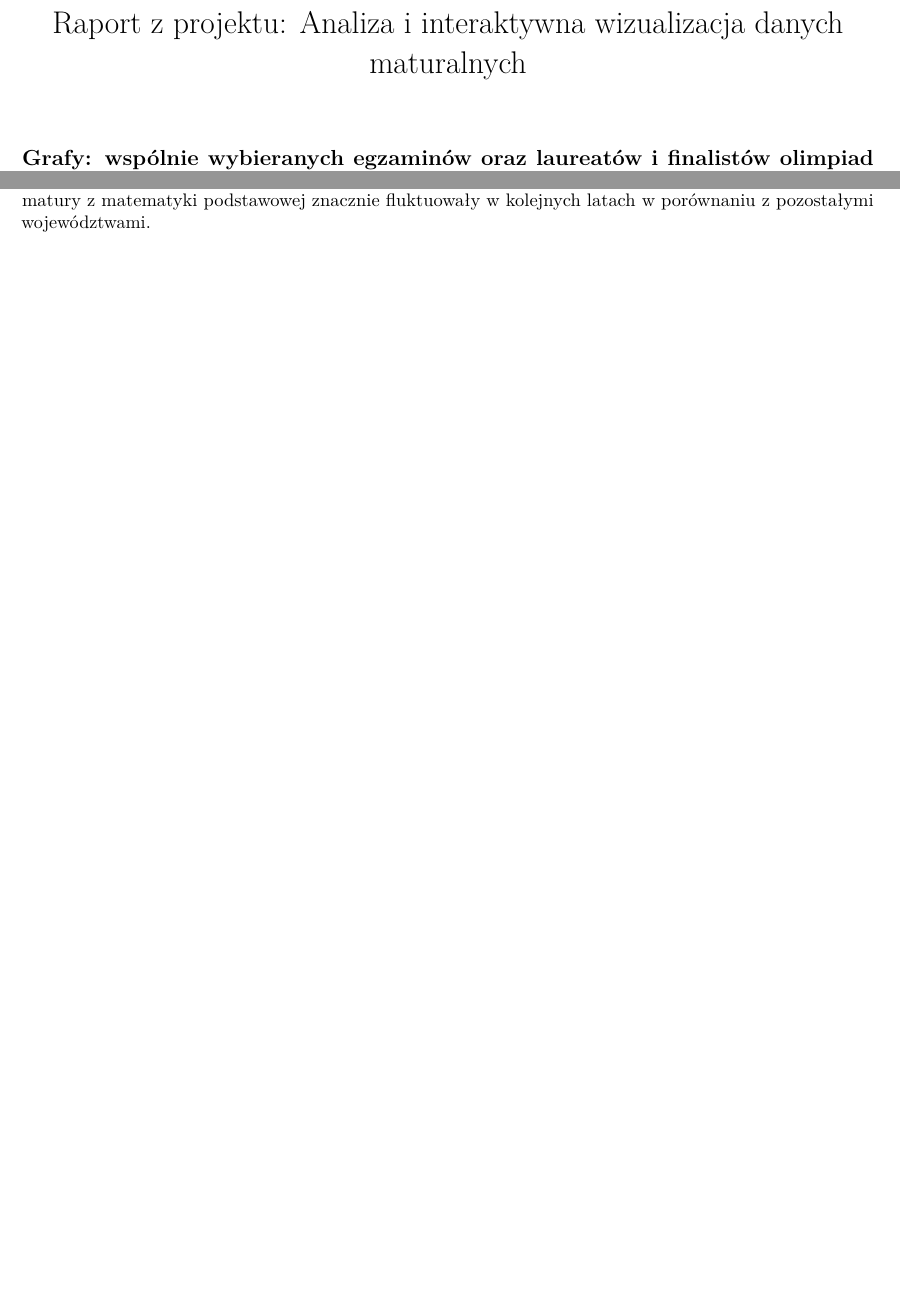
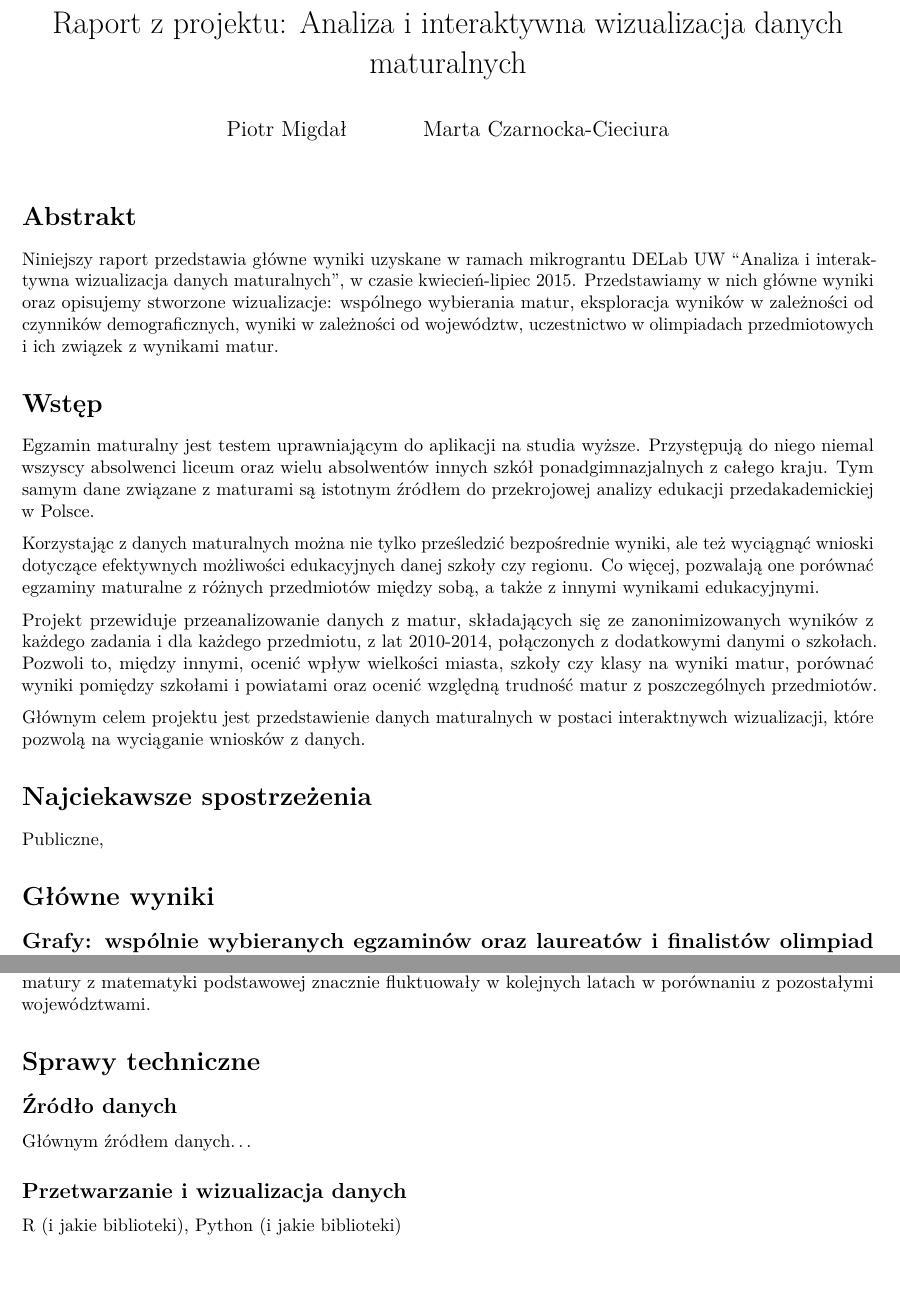
Before and after one commit to stared/delab-matury, an R Markdown document (raport/raport.Rmd): two parts of pages 1 and 13 of 15 before the commit and two parts of pages 1 and 13 of 16 after it, joined at a grey line, cut so that both start at the same text, the shorter picture padded with empty space. Rendered offline with R 4.5, knitr and Pandoc, then LaTeX, with nearby package versions; some code elsewhere in the file could not run offline.

Commit message:
raportu struktura init

````diff
--- a/raport/raport.Rmd
+++ b/raport/raport.Rmd
@@ -1,5 +1,8 @@
 ---
 title: "Raport z projektu: Analiza i interaktywna wizualizacja danych maturalnych"
+author:
+  - Piotr Migdał
+  - Marta Czarnocka-Cieciura
 output:
   pdf_document:
     fig_caption: yes
@@ -28,10 +31,27 @@ source('histogramy.r')
 library(kfigr)
 ```
 
+# Abstrakt
 
-Grafy: wspólnie wybieranych egzaminów oraz laureatów i finalistów olimpiad przedmiotowych
------------------------------------------------------------------------------------------
+Niniejszy raport przedstawia główne wyniki uzyskane w ramach mikrograntu DELab UW "Analiza i interaktywna wizualizacja danych maturalnych", w czasie kwiecień-lipiec 2015. Przedstawiamy w nich główne wyniki oraz opisujemy stworzone wizualizacje: wspólnego wybierania matur, eksploracja wyników w zależności od czynników demograficznych, wyniki w zależności od województw, uczestnictwo w olimpiadach przedmiotowych i ich związek z wynikami matur.
 
+# Wstęp
+
+Egzamin maturalny jest testem uprawniającym do aplikacji na studia wyższe. Przystępują do niego niemal wszyscy absolwenci liceum oraz wielu absolwentów innych szkół ponadgimnazjalnych z całego kraju. Tym samym dane związane z maturami są istotnym źródłem do przekrojowej analizy edukacji przedakademickiej w Polsce.
+
+Korzystając z danych maturalnych można nie tylko prześledzić bezpośrednie wyniki, ale też wyciągnąć wnioski dotyczące efektywnych możliwości edukacyjnych danej szkoły czy regionu. Co więcej, pozwalają one porównać egzaminy maturalne z różnych przedmiotów między sobą, a także z innymi wynikami edukacyjnymi.
+
+Projekt przewiduje przeanalizowanie danych z matur, składających się ze zanonimizowanych wyników z każdego zadania i dla każdego przedmiotu, z lat 2010-2014, połączonych z dodatkowymi danymi o szkołach. Pozwoli to, między innymi, ocenić wpływ wielkości miasta, szkoły czy klasy na wyniki matur, porównać wyniki pomiędzy szkołami i powiatami oraz ocenić względną trudność matur z  poszczególnych przedmiotów.
+
+Głównym celem projektu jest przedstawienie danych maturalnych w postaci interaktnywch wizualizacji, które pozwolą na wyciąganie wniosków z danych.
+
+# Najciekawsze spostrzeżenia
+
+Publiczne,
+
+# Główne wyniki
+
+## Grafy: wspólnie wybieranych egzaminów oraz laureatów i finalistów olimpiad przedmiotowych
 
 Zdający maturę muszą napisać egzamin z języka polskiego, matematyki i wybranego języka obcego na poziomie podstawowym oraz od 1 do 3 innych egzaminów, wybranych przez zdającego (§?, Rozporządzenie Ministra Edukacji Narodowej z dnia 30 kwietnia 2007 roku). Jednym z ciekawych zagadnień jest to, jakie przedmioty są wybierane i łączone przez maturzystów. W niniejszym projekcie do przeanalizowania tego tematu stworzono interaktywny graf (ryc. `r figr("graf_matury", type="figure")`). Powierzchnia kół stanowiących węzły grafu odpowiada liczbie maturzystów zdających dany egzamin w 2014 roku. Kolor wierzchołka symbolizuje poziom egzaminu: niebieski odpowiada maturom podstawowym, fioletowy – rozszerzonym. Grubość połączeń między dwoma węzłami odpowiada liczbie maturzystów, którzy wybrali oba te przedmioty.
 
@@ -214,0 +234,9 @@ Różnice w średnich wynikach matur pomiędzy województwami dla większości p
+# Sprawy techniczne
+
+## Źródło danych
+
+Głównym źródłem danych...
+
+## Przetwarzanie i wizualizacja danych
+
+R (i jakie biblioteki), Python (i jakie biblioteki)
````
Also changed, not shown: raport/raport.Rmd (27 more changed lines).
